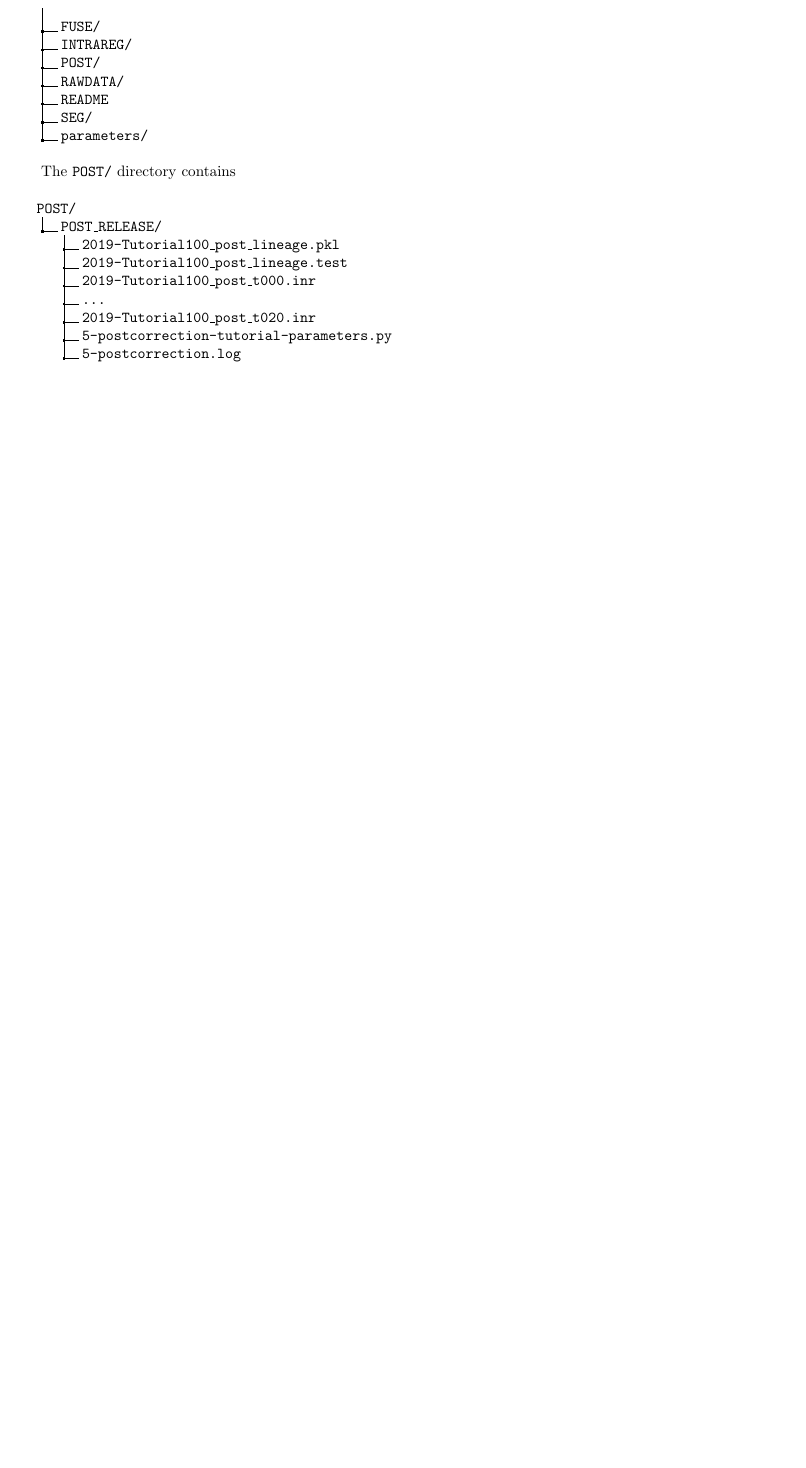
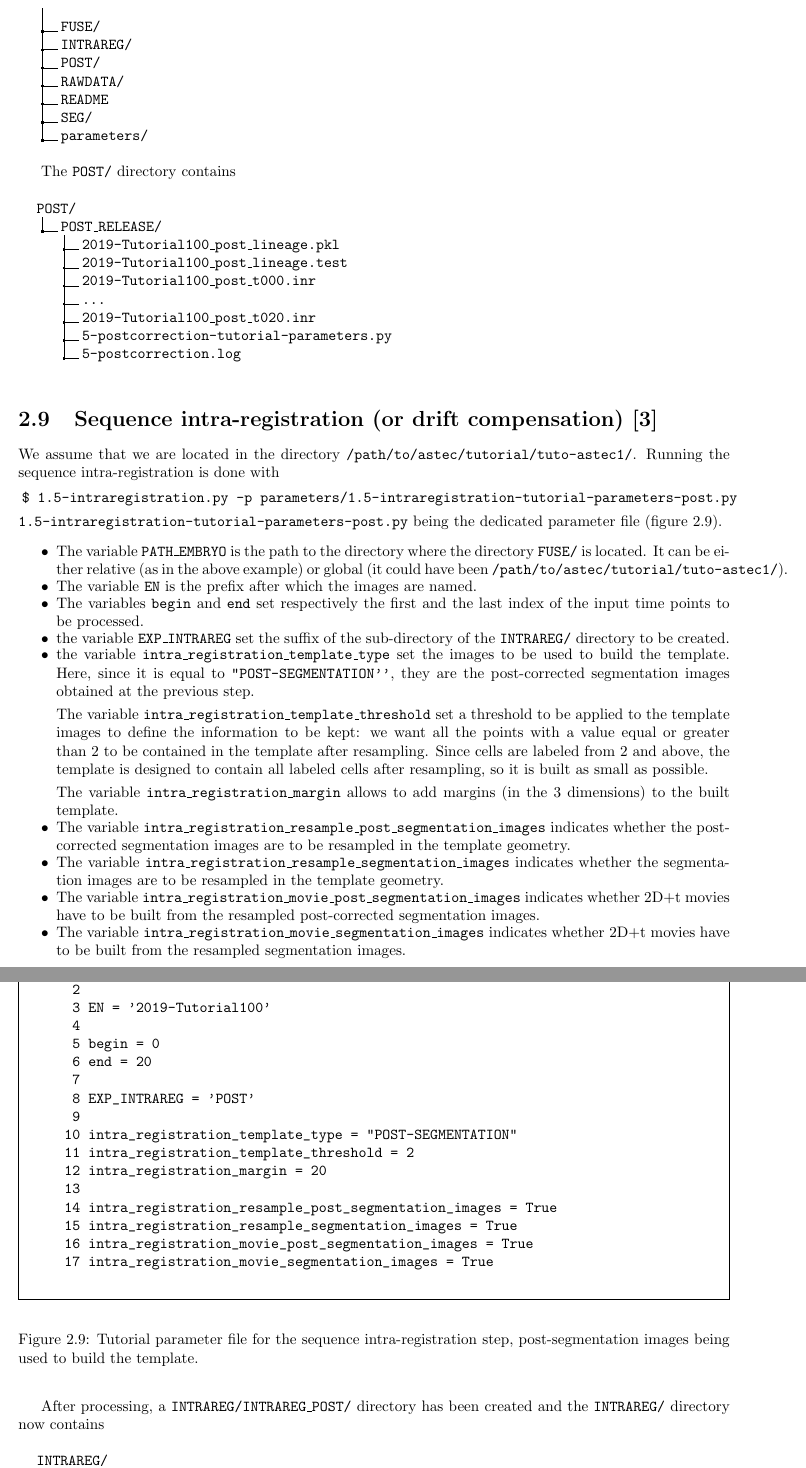
Before and after one commit to astec-segmentation/astec-2019-published, a LaTeX thesis (documentation/doc-astec.tex, which reads documentation/astec-cli-1-5-intraregistration.tex, documentation/astec-tutorial.tex): part of page 16 of 34 before the commit and two parts of pages 16 and 17 of 36 after it, the two joined at a grey line, cut so that both start at the same text, the shorter picture padded with empty space. Compiled offline with pdfLaTeX.

Commit message:
tutorial: update of the sequence intra-registration step

```diff
--- a/documentation/astec-cli-1-5-intraregistration.tex
+++ b/documentation/astec-cli-1-5-intraregistration.tex
@@ -178,6 +178,7 @@ For either visual assessment or illustration purposes, 2D+t (i.e. 3D) images can
 \begin{verbatim}
 # intra_registration_movie_fusion_images = True
 # intra_registration_movie_segmentation_images = False
+# intra_registration_movie_post_segmentation_images = False
 
 # intra_registration_xy_movie_fusion_images = [];
 # intra_registration_xz_movie_fusion_images = [];
--- a/documentation/astec-tutorial.tex
+++ b/documentation/astec-tutorial.tex
@@ -738,3 +738,128 @@ The \texttt{POST/} directory contains
 .3 5-postcorrection.log.
 }
 \mbox{}
+
+
+
+\section{Sequence intra-registration (or drift compensation) [3]}
+\label{sec:tutorial:intra:registration:post}
+
+We assume that we are located in the directory
+\texttt{/path/to/astec/tutorial/tuto-astec1/}. Running the sequence intra-registration is
+done with
+\begin{code}{0.8}
+  \$ 1.5-intraregistration.py -p parameters/1.5-intraregistration-tutorial-parameters-post.py
+\end{code}
+\texttt{1.5-intraregistration-tutorial-parameters-post.py} being the
+dedicated parameter file  (figure \ref{fig:tutorial:parameter:intra:registration:post}).
+
+\begin{figure}
+\begin{framed}
+\begin{verbatim}
+     1	PATH_EMBRYO = '.'
+     2
+     3	EN = '2019-Tutorial100'
+     4
+     5	begin = 0
+     6	end = 20
+     7
+     8	EXP_INTRAREG = 'POST'
+     9
+    10	intra_registration_template_type = "POST-SEGMENTATION"
+    11	intra_registration_template_threshold = 2
+    12	intra_registration_margin = 20
+    13
+    14	intra_registration_resample_post_segmentation_images = True
+    15	intra_registration_resample_segmentation_images = True
+    16	intra_registration_movie_post_segmentation_images = True
+    17	intra_registration_movie_segmentation_images = True
+\end{verbatim}
+\end{framed}
+\caption{\label{fig:tutorial:parameter:intra:registration:post} Tutorial
+  parameter file for the sequence intra-registration step,
+  post-segmentation images being used to build the template.}
+\end{figure}
+
+\begin{itemize}
+  \itemsep -1ex
+  \item The variable \texttt{PATH\_EMBRYO} is the path to the directory where
+    the directory \texttt{FUSE/} is located. It can be either relative (as in the
+    above example) or
+    global (it could have been \texttt{/path/to/astec/tutorial/tuto-astec1/}).
+  \item The variable \texttt{EN} is the prefix after which the  images
+    are named.
+  \item The variables \texttt{begin} and \texttt{end} set respectively the
+    first and the last index of the input time points to be processed.
+  \item  the variable \texttt{EXP\_INTRAREG} set the suffix of the
+    sub-directory of the \texttt{INTRAREG/} directory to be created.
+  \item  the variable \texttt{intra\_registration\_template\_type} set
+    the images to be used to build the template. Here, since it is
+    equal to \texttt{"POST-SEGMENTATION''}, they are the
+    post-corrected segmentation images obtained at the previous step.
+
+    The variable \texttt{intra\_registration\_template\_threshold} set
+    a threshold to be applied to the template images to define the
+    information to be kept: we want all the points with a value equal
+    or greater than 2 to be contained in the template after
+    resampling. Since cells are labeled from 2 and above, the template
+    is designed to contain all labeled cells after resampling, so it
+    is built as small as possible.
+
+    The variable \texttt{intra\_registration\_margin} allows to add
+    margins (in the 3 dimensions) to the built template.
+
+  \item The variable
+    \texttt{intra\_registration\_resample\_post\_segmentation\_images}
+    indicates whether the post-corrected segmentation images are to be resampled in
+    the template geometry.
+  \item The variable
+    \texttt{intra\_registration\_resample\_segmentation\_images}
+    indicates whether the segmentation images are to be resampled in
+    the template geometry.
+  \item The variable
+    \texttt{intra\_registration\_movie\_post\_segmentation\_images}
+    indicates whether 2D+t movies have to be built from the resampled
+    post-corrected segmentation images.
+  \item The variable
+    \texttt{intra\_registration\_movie\_segmentation\_images}
+    indicates whether 2D+t movies have to be built from the resampled
+    segmentation images.
+\end{itemize}
+
+After processing, a \texttt{INTRAREG/INTRAREG\_POST/} directory has
+been created and the \texttt{INTRAREG/} directory now contains
+
+\mbox{}
+\dirtree{%
+.1 INTRAREG/.
+.2 INTRAREG\_POST/.
+.3 CO-TRSFS/.
+.4 2019-Tutorial100\_intrareg\_flo000\_ref001.trsf.
+.4 \ldots.
+.4 2019-Tutorial100\_intrareg\_flo019\_ref020.trsf.
+.3 FUSE/.
+.4 2019-Tutorial100\_intrareg\_fuse\_t000.inr.
+.4 \ldots.
+.4 2019-Tutorial100\_intrareg\_fuse\_t020.inr.
+.3 LOGS/.
+.3 MOVIES/.
+.4 2019-Tutorial100\_intrareg\_fuse\_t0-20\_xy174.inr.
+.4 2019-Tutorial100\_intrareg\_post\_t0-20\_xy174.inr.
+.4 2019-Tutorial100\_intrareg\_seg\_t0-20\_xy174.inr.
+.3 POST/.
+.4 2019-Tutorial100\_intrareg\_post\_t000.inr.
+.4 \ldots.
+.4 2019-Tutorial100\_intrareg\_post\_t020.inr.
+.3 SEG/.
+.4 2019-Tutorial100\_intrareg\_seg\_t000.inr.
+.4 \ldots.
+.4 2019-Tutorial100\_intrareg\_seg\_t020.inr.
+.3 TRSFS\_t0-20/.
+.4 2019-Tutorial100\_intrareg\_t000.trsf.
+.4 \ldots.
+.4 2019-Tutorial100\_intrareg\_t020.trsf.
+.4 template\_t0-20.inr.
+.2 INTRAREG\_RELEASE/.
+.3 \ldots.
+.2 INTRAREG\_SEG/.
+.3 \ldots.
```
Also changed, not shown: documentation/doc-astec.pdf, documentation/astec-tutorial.tex (27 more changed lines), 2 other files.
